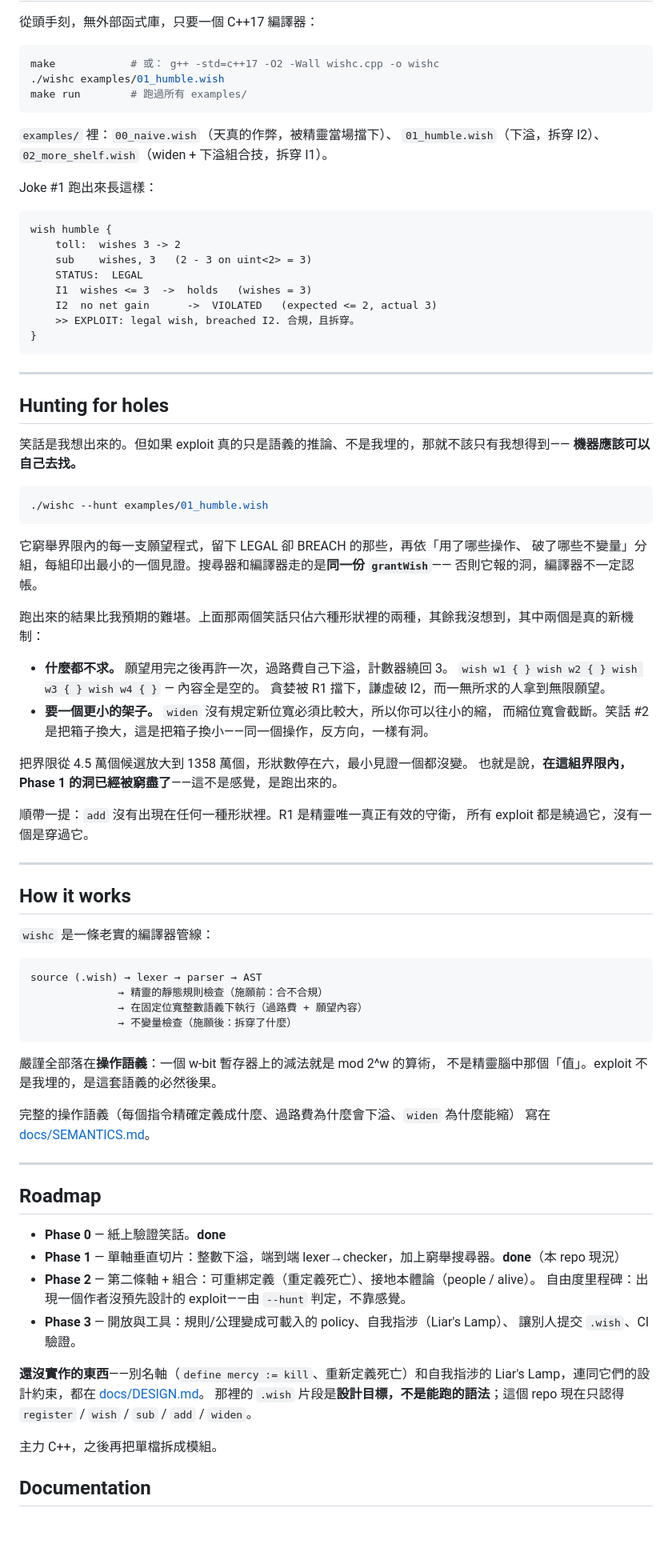
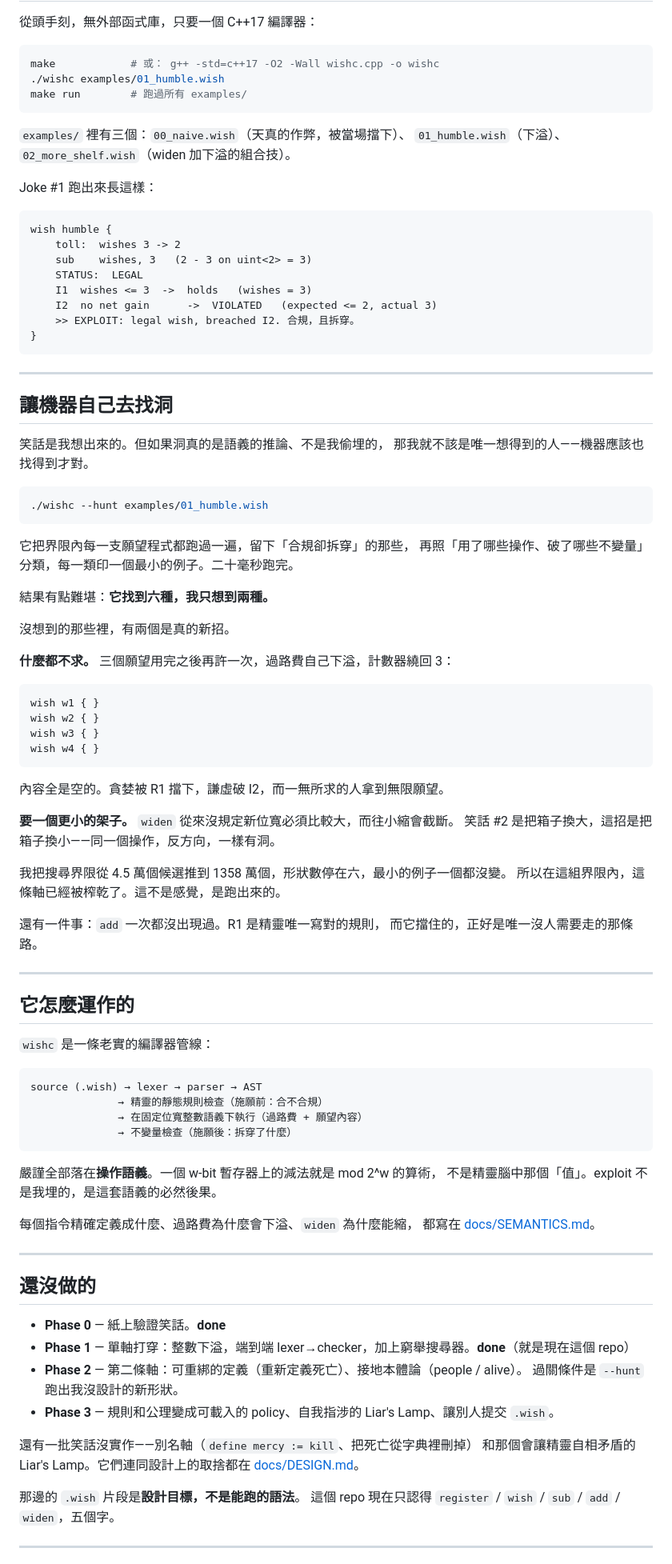
Before and after one commit to rayhuang2006/Loophole, a Markdown page: README.md, the part around one of its changes. Shown at 80% size. Drawn GitHub-style; blank space fills up the shorter version.

Commit message:
docs(readme): rewrite in plain prose, lead with the joke not the framework

````diff
--- a/README.md
+++ b/README.md
@@ -109,8 +108,8 @@ make            # 或： g++ -std=c++17 -O2 -Wall wishc.cpp -o wishc
 make run        # 跑過所有 examples/
 ```
 
-`examples/` 裡：`00_naive.wish`（天真的作弊，被精靈當場擋下）、
-`01_humble.wish`（下溢，拆穿 I2）、`02_more_shelf.wish`（widen + 下溢組合技，拆穿 I1）。
+`examples/` 裡有三個：`00_naive.wish`（天真的作弊，被當場擋下）、
+`01_humble.wish`（下溢）、`02_more_shelf.wish`（widen 加下溢的組合技）。
 
 Joke #1 跑出來長這樣：
 
@@ -127,36 +126,45 @@ wish humble {
 
 ---
 
-## Hunting for holes
+## 讓機器自己去找洞
 
-笑話是我想出來的。但如果 exploit 真的只是語義的推論、不是我埋的，那就不該只有我想得到——
-**機器應該可以自己去找。**
+笑話是我想出來的。但如果洞真的是語義的推論、不是我偷埋的，
+那我就不該是唯一想得到的人——機器應該也找得到才對。
 
 ```bash
 ./wishc --hunt examples/01_humble.wish
 ```
 
-它窮舉界限內的每一支願望程式，留下 LEGAL 卻 BREACH 的那些，再依「用了哪些操作、
-破了哪些不變量」分組，每組印出最小的一個見證。搜尋器和編譯器走的是**同一份 `grantWish`**——
-否則它報的洞，編譯器不一定認帳。
+它把界限內每一支願望程式都跑過一遍，留下「合規卻拆穿」的那些，
+再照「用了哪些操作、破了哪些不變量」分類，每一類印一個最小的例子。二十毫秒跑完。
 
-跑出來的結果比我預期的難堪。上面那兩個笑話只佔六種形狀裡的兩種，其餘我沒想到，其中兩個是真的新機制：
+結果有點難堪：**它找到六種，我只想到兩種。**
 
-- **什麼都不求。** 願望用完之後再許一次，過路費自己下溢，計數器繞回 3。
-  `wish w1 { } wish w2 { } wish w3 { } wish w4 { }` — 內容全是空的。
-  貪婪被 R1 擋下，謙虛破 I2，而一無所求的人拿到無限願望。
-- **要一個更小的架子。** `widen` 沒有規定新位寬必須比較大，所以你可以往小的縮，
-  而縮位寬會截斷。笑話 #2 是把箱子換大，這是把箱子換小——同一個操作，反方向，一樣有洞。
+沒想到的那些裡，有兩個是真的新招。
 
-把界限從 4.5 萬個候選放大到 1358 萬個，形狀數停在六，最小見證一個都沒變。
-也就是說，**在這組界限內，Phase 1 的洞已經被窮盡了**——這不是感覺，是跑出來的。
+**什麼都不求。** 三個願望用完之後再許一次，過路費自己下溢，計數器繞回 3：
 
-順帶一提：`add` 沒有出現在任何一種形狀裡。R1 是精靈唯一真正有效的守衛，
-所有 exploit 都是繞過它，沒有一個是穿過它。
+```wish
+wish w1 { }
+wish w2 { }
+wish w3 { }
+wish w4 { }
+```
+
+內容全是空的。貪婪被 R1 擋下，謙虛破 I2，而一無所求的人拿到無限願望。
+
+**要一個更小的架子。** `widen` 從來沒規定新位寬必須比較大，而往小縮會截斷。
+笑話 #2 是把箱子換大，這招是把箱子換小——同一個操作，反方向，一樣有洞。
+
+我把搜尋界限從 4.5 萬個候選推到 1358 萬個，形狀數停在六，最小的例子一個都沒變。
+所以在這組界限內，這條軸已經被榨乾了。這不是感覺，是跑出來的。
+
+還有一件事：`add` 一次都沒出現過。R1 是精靈唯一寫對的規則，
+而它擋住的，正好是唯一沒人需要走的那條路。
 
 ---
 
-## How it works
+## 它怎麼運作的
 
 `wishc` 是一條老實的編譯器管線：
 
@@ -167,29 +175,28 @@ source (.wish) → lexer → parser → AST
               → 不變量檢查（施願後：拆穿了什麼）
 ```
 
-嚴謹全部落在**操作語義**：一個 w-bit 暫存器上的減法就是 mod 2^w 的算術，
+嚴謹全部落在**操作語義**。一個 w-bit 暫存器上的減法就是 mod 2^w 的算術，
 不是精靈腦中那個「值」。exploit 不是我埋的，是這套語義的必然後果。
 
-完整的操作語義（每個指令精確定義成什麼、過路費為什麼會下溢、`widen` 為什麼能縮）
-寫在 [docs/SEMANTICS.md](docs/SEMANTICS.md)。
+每個指令精確定義成什麼、過路費為什麼會下溢、`widen` 為什麼能縮，
+都寫在 [docs/SEMANTICS.md](docs/SEMANTICS.md)。
 
 ---
 
-## Roadmap
+## 還沒做的
 
 - **Phase 0** — 紙上驗證笑話。**done**
-- **Phase 1** — 單軸垂直切片：整數下溢，端到端 lexer→checker，加上窮舉搜尋器。**done**（本 repo 現況）
-- **Phase 2** — 第二條軸 + 組合：可重綁定義（重定義死亡）、接地本體論（people / alive）。
-  自由度里程碑：出現一個作者沒預先設計的 exploit——由 `--hunt` 判定，不靠感覺。
-- **Phase 3** — 開放與工具：規則/公理變成可載入的 policy、自我指涉（Liar's Lamp）、
-  讓別人提交 `.wish`、CI 驗證。
+- **Phase 1** — 單軸打穿：整數下溢，端到端 lexer→checker，加上窮舉搜尋器。**done**（就是現在這個 repo）
+- **Phase 2** — 第二條軸：可重綁的定義（重新定義死亡）、接地本體論（people / alive）。
+  過關條件是 `--hunt` 跑出我沒設計的新形狀。
+- **Phase 3** — 規則和公理變成可載入的 policy、自我指涉的 Liar's Lamp、讓別人提交 `.wish`。
 
-**還沒實作的東西**——別名軸（`define mercy := kill`、重新定義死亡）和自我指涉的
-Liar's Lamp，連同它們的設計約束，都在 [docs/DESIGN.md](docs/DESIGN.md)。
-那裡的 `.wish` 片段是**設計目標，不是能跑的語法**；這個 repo 現在只認得
-`register` / `wish` / `sub` / `add` / `widen`。
+還有一批笑話沒實作——別名軸（`define mercy := kill`、把死亡從字典裡刪掉）
+和那個會讓精靈自相矛盾的 Liar's Lamp。它們連同設計上的取捨都在
+[docs/DESIGN.md](docs/DESIGN.md)。
 
-主力 C++，之後再把單檔拆成模組。
+那邊的 `.wish` 片段是**設計目標，不是能跑的語法**。
+這個 repo 現在只認得 `register` / `wish` / `sub` / `add` / `widen`，五個字。
 
-## Documentation
+---
 
````
Also changed, not shown: other parts of README.md (+40 -39 lines), docs/DESIGN.md (+104 -0 lines).
